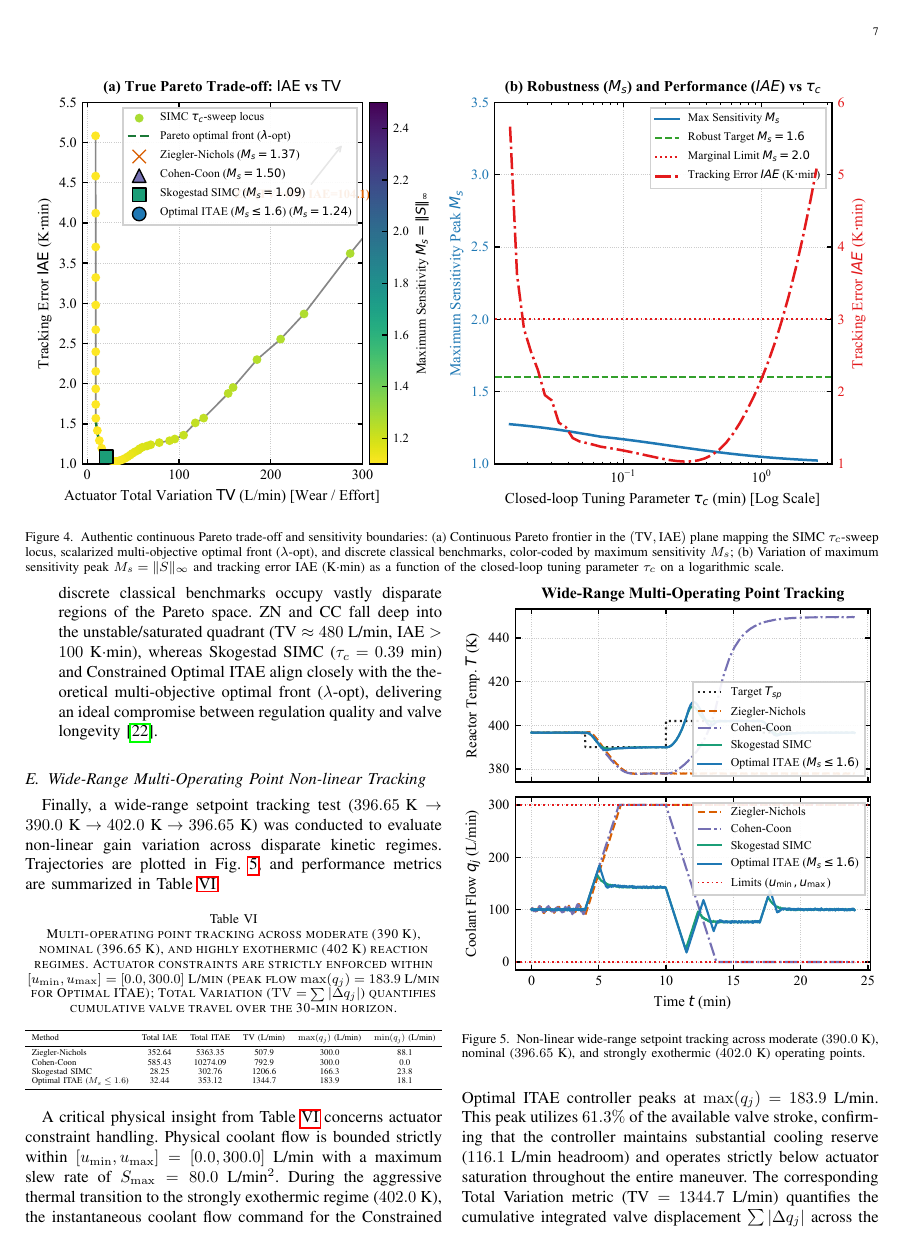
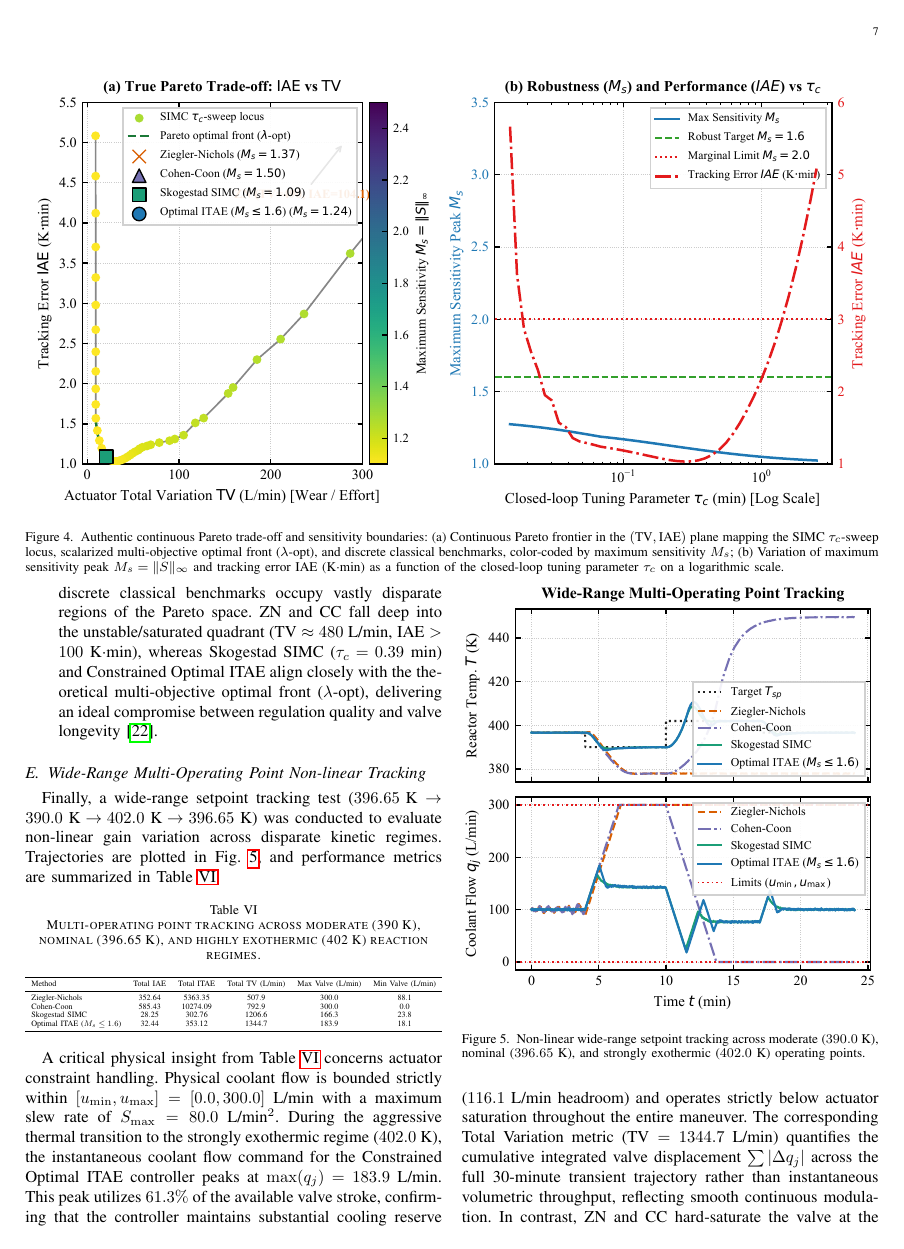
Before and after one commit to Marques-svnt/IC-PID-Neural-Agents, a LaTeX paper (Artigos_Rascunhos/Artigo_01_PID_Neural_Comparativo/main.tex, which reads Artigos_Rascunhos/Artigo_01_PID_Neural_Comparativo/tables/multistep_tracking_table.tex): page 7 of 9. Compiled offline with pdfLaTeX.

Commit message:
fix: complete editorial and typography polish - remove table resizebox, fix math acronyms, streamline eq 26, balance 8 pages, and regenerate vector figures

```diff
--- a/Artigos_Rascunhos/Artigo_01_PID_Neural_Comparativo/tables/multistep_tracking_table.tex
+++ b/Artigos_Rascunhos/Artigo_01_PID_Neural_Comparativo/tables/multistep_tracking_table.tex
@@ -1,11 +1,11 @@
 \begin{table}[htbp]
 \centering
-\caption{Multi-operating point tracking across moderate (390~K), nominal (396.65~K), and highly exothermic (402~K) reaction regimes. Actuator constraints are strictly enforced within $[u_{\min}, u_{\max}] = [0.0, 300.0]$~L/min (peak flow $\max(q_j) = 183.9$~L/min for Optimal ITAE); Total Variation ($\mathrm{TV} = \sum |\Delta q_j|$) quantifies cumulative valve travel over the 30-min horizon.}
+\caption{Multi-operating point tracking across moderate (390~K), nominal (396.65~K), and highly exothermic (402~K) reaction regimes.}
 \label{tab:multistep_tracking}
 \resizebox{\columnwidth}{!}{%
 \begin{tabular}{lccccc}
 \toprule
-Method & Total IAE & Total ITAE & TV (L/min) & $\max(q_j)$ (L/min) & $\min(q_j)$ (L/min) \\
+Method & Total IAE & Total ITAE & Total TV (L/min) & Max Valve (L/min) & Min Valve (L/min) \\
 \midrule
 Ziegler-Nichols & 352.64 & 5363.35 & 507.9 & 300.0 & 88.1 \\
 Cohen-Coon & 585.43 & 10274.09 & 792.9 & 300.0 & 0.0 \\
```
